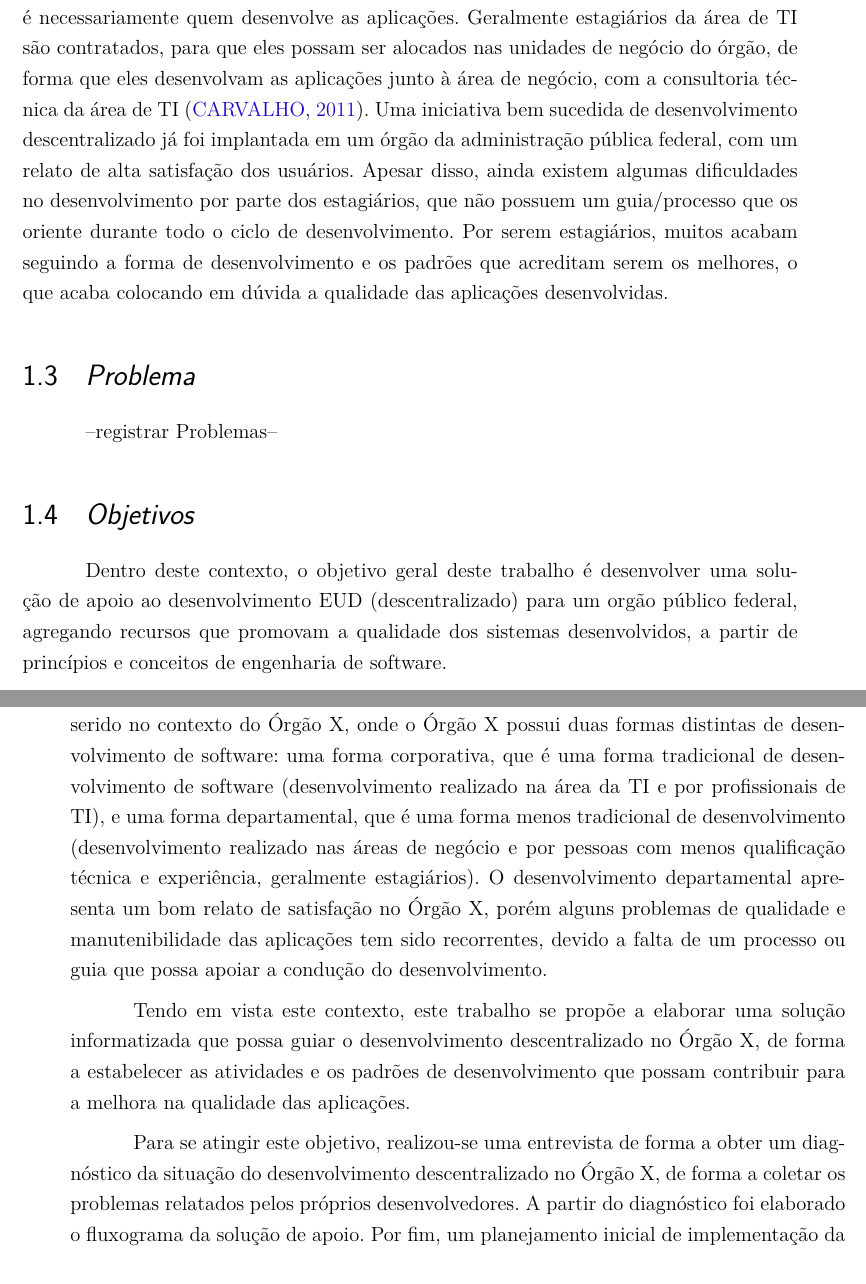
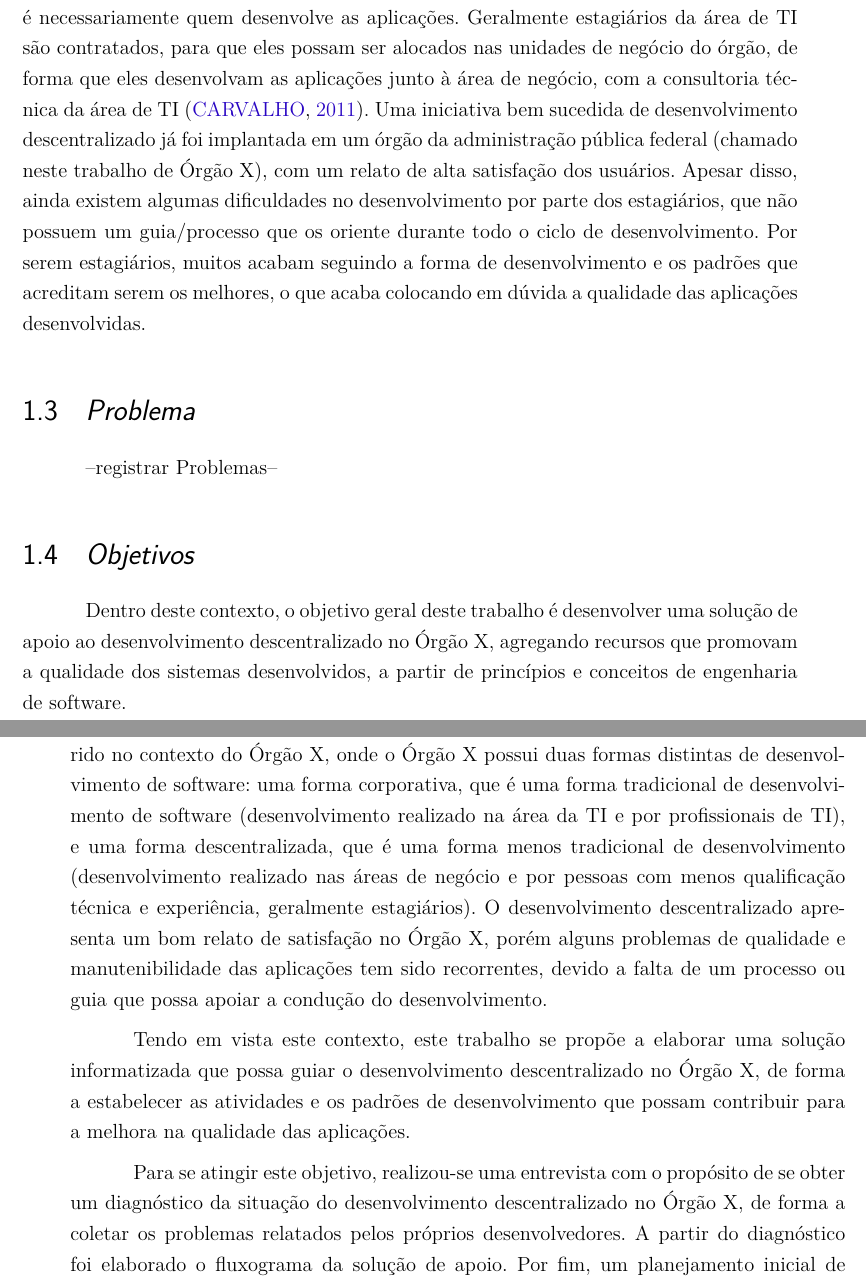
Before and after one commit to filipeborges/TCC, a LaTeX thesis (tcc.tex, which reads editaveis/elementosdotexto.tex): two parts of pages 10 and 21 of 43, joined at a grey line, cut so that both start at the same text. Compiled offline with pdfLaTeX.

Commit message:
Algumas alteracoes e inserindo TODOs no arquivo elementosdotexto.tex

```diff
--- a/editaveis/elementosdotexto.tex
+++ b/editaveis/elementosdotexto.tex
@@ -10,7 +10,7 @@
 
 O Escritório do Trabalho e Estatística dos Estados Unidos fez uma previsão de que por volta de 2012, nos Estados Unidos, haveriam pouco mais de 3 milhões de programadores profissionais e mais de 55 milhões de pessoas escrevendo fórmulas e \textit{queries} em planilhas e banco de dados, para suportar seus objetivos de trabalho \cite{scaffidi2005}. Um relatório divulgado pelo \textit{Gartner} em Julho de 2011, indicou que desenvolvedores não profissionais iriam construir ao menos 25 \% das novas aplicações de negócio em 2014 \cite{paterno2013}. Diante deste cenário, um modelo de desenvolvimento de software centrado nesses usuários finais, que desenvolvem cada vez mais, vem ganhando força. O \textit{End User Development} - EUD tem como objetivo oferecer meios para que os usuários finais, que não são especialistas em programação, possam desenvolver aplicações de software. O EUD pode ajudar a aumentar a capacidade produtiva do departamento de TI de uma organização, bem como reduzir custos com o desenvolvimento de aplicações de negócio.
 
-O serviço público brasileiro, por ter natureza administrativa, apresenta grande demanda por desenvolvimento de software. Porém, a limitada capacidade produtiva da área de TI e o excesso de burocracia para o aumento da mesma, que é feita através de concursos ou de contratos terceirizados, acaba contribuindo para que as demandas das áreas de negócio consideradas menos prioritárias sejam deixadas de lado \cite{artigoTcuGovTI}. O uso de planilhas e o desenvolvimento de aplicações clandestinas sem nenhuma documentação e padrão, por essas unidades de negócio, promove o desconhecimento de soluções informatizadas por parte da alta cúpula, bem como a duplicidade de esforços pelas unidades \cite{slideTCU}. Nesse sentido, alguns órgãos da administração pública federal vêm reconhecendo esses esforços feitos informalmente pelas áreas de negócio, e começaram a adotar o modelo EUD, com algumas adaptações, para tentar contornar os problemas relatados. Os órgãos vem chamando esse modelo de modelo de desenvolvimento descentralizado, uma espécie de EUD onde o usuário final não é necessariamente quem desenvolve as aplicações. Geralmente estagiários da área de TI são contratados, para que eles possam ser alocados nas unidades de negócio do órgão, de forma que eles desenvolvam as aplicações junto à área de negócio, com a consultoria técnica da área de TI \cite{slideTCU}. Uma iniciativa bem sucedida de desenvolvimento descentralizado já foi implantada em um órgão da administração pública federal, com um relato de alta satisfação dos usuários. Apesar disso, ainda existem algumas dificuldades no desenvolvimento por parte dos estagiários, que não possuem um guia/processo que os oriente durante todo o ciclo de desenvolvimento. Por serem estagiários, muitos acabam seguindo a forma de desenvolvimento e os padrões que acreditam serem os melhores, o que acaba colocando em dúvida a qualidade das aplicações desenvolvidas.
+O serviço público brasileiro, por ter natureza administrativa, apresenta grande demanda por desenvolvimento de software. Porém, a limitada capacidade produtiva da área de TI e o excesso de burocracia para o aumento da mesma, que é feita através de concursos ou de contratos terceirizados, acaba contribuindo para que as demandas das áreas de negócio consideradas menos prioritárias sejam deixadas de lado \cite{artigoTcuGovTI}. O uso de planilhas e o desenvolvimento de aplicações clandestinas sem nenhuma documentação e padrão, por essas unidades de negócio, promove o desconhecimento de soluções informatizadas por parte da alta cúpula, bem como a duplicidade de esforços pelas unidades \cite{slideTCU}. Nesse sentido, alguns órgãos da administração pública federal vêm reconhecendo esses esforços feitos informalmente pelas áreas de negócio, e começaram a adotar o modelo EUD, com algumas adaptações, para tentar contornar os problemas relatados. Os órgãos vem chamando esse modelo de modelo de desenvolvimento descentralizado, uma espécie de EUD onde o usuário final não é necessariamente quem desenvolve as aplicações. Geralmente estagiários da área de TI são contratados, para que eles possam ser alocados nas unidades de negócio do órgão, de forma que eles desenvolvam as aplicações junto à área de negócio, com a consultoria técnica da área de TI \cite{slideTCU}. Uma iniciativa bem sucedida de desenvolvimento descentralizado já foi implantada em um órgão da administração pública federal (chamado neste trabalho de Órgão X), com um relato de alta satisfação dos usuários. Apesar disso, ainda existem algumas dificuldades no desenvolvimento por parte dos estagiários, que não possuem um guia/processo que os oriente durante todo o ciclo de desenvolvimento. Por serem estagiários, muitos acabam seguindo a forma de desenvolvimento e os padrões que acreditam serem os melhores, o que acaba colocando em dúvida a qualidade das aplicações desenvolvidas.
 
 \section{\textit{Problema}}
 
@@ -18,8 +18,9 @@ O serviço público brasileiro, por ter natureza administrativa, apresenta grand
 
 \section{\textit{Objetivos}}
 
-Dentro deste contexto, o objetivo geral deste trabalho é desenvolver uma solução de apoio ao desenvolvimento EUD (descentralizado) para um orgão público federal, agregando recursos que promovam a qualidade dos sistemas desenvolvidos, a partir de princípios e conceitos de engenharia de software.
+Dentro deste contexto, o objetivo geral deste trabalho é desenvolver uma solução de apoio ao desenvolvimento descentralizado no Órgão X, agregando recursos que promovam a qualidade dos sistemas desenvolvidos, a partir de princípios e conceitos de engenharia de software.
 
+%TODO: Melhorar os objetivos específicos.
 Considerando o objetivo geral, foram definidos os seguintes objetivos específicos:
 
 \begin{enumerate}
@@ -161,13 +163,14 @@ Dentre as possíveis motivações que tem levado a adoção deste modelo em algu
 \section{\textit{Definição da Proposta}}
 
 --isso estava no antigo tópico proposta do trabalho--
-O presente trabalho está inserido no contexto do Órgão X, onde o Órgão X possui duas formas distintas de desenvolvimento de software: uma forma corporativa, que é uma forma tradicional de desenvolvimento de software (desenvolvimento realizado na área da TI e por profissionais de TI), e uma forma departamental, que é uma forma menos tradicional de desenvolvimento (desenvolvimento realizado nas áreas de negócio e por pessoas com menos qualificação técnica e experiência, geralmente estagiários).
-O desenvolvimento departamental apresenta um bom relato de satisfação no Órgão X, porém alguns problemas de qualidade e manutenibilidade das aplicações tem sido recorrentes, devido a falta de um processo ou guia que possa apoiar a condução do desenvolvimento.
+O presente trabalho está inserido no contexto do Órgão X, onde o Órgão X possui duas formas distintas de desenvolvimento de software: uma forma corporativa, que é uma forma tradicional de desenvolvimento de software (desenvolvimento realizado na área da TI e por profissionais de TI), e uma forma descentralizada, que é uma forma menos tradicional de desenvolvimento (desenvolvimento realizado nas áreas de negócio e por pessoas com menos qualificação técnica e experiência, geralmente estagiários).
+O desenvolvimento descentralizado apresenta um bom relato de satisfação no Órgão X, porém alguns problemas de qualidade e manutenibilidade das aplicações tem sido recorrentes, devido a falta de um processo ou guia que possa apoiar a condução do desenvolvimento.
 
 Tendo em vista este contexto, este trabalho se propõe a elaborar uma solução informatizada que possa guiar o desenvolvimento descentralizado no Órgão X, de forma a estabelecer as atividades e os padrões de desenvolvimento que possam contribuir para a melhora na qualidade das aplicações.
 
-Para se atingir este objetivo, realizou-se uma entrevista de forma a obter um diagnóstico da situação do desenvolvimento descentralizado no Órgão X, de forma a coletar os problemas relatados pelos próprios desenvolvedores. A partir do diagnóstico foi elaborado o fluxograma da solução de apoio. Por fim, um planejamento inicial de implementação da solução foi elaborado.
+Para se atingir este objetivo, realizou-se uma entrevista com o propósito de se obter um diagnóstico da situação do desenvolvimento descentralizado no Órgão X, de forma a coletar os problemas relatados pelos próprios desenvolvedores. A partir do diagnóstico foi elaborado o fluxograma da solução de apoio. Por fim, um planejamento inicial de implementação da solução foi elaborado.
 
+%TODO: Explicar aqui a elaboração da entrevista, já que a entrevista é um "método" da pesquisa participante.
 \section{\textit{Pesquisa Participante}}
 
 --Falar como a gente abordou a pesquisa participante--
```
Also changed, not shown: editaveis/elementosdotexto.tex (18 more changed lines).
